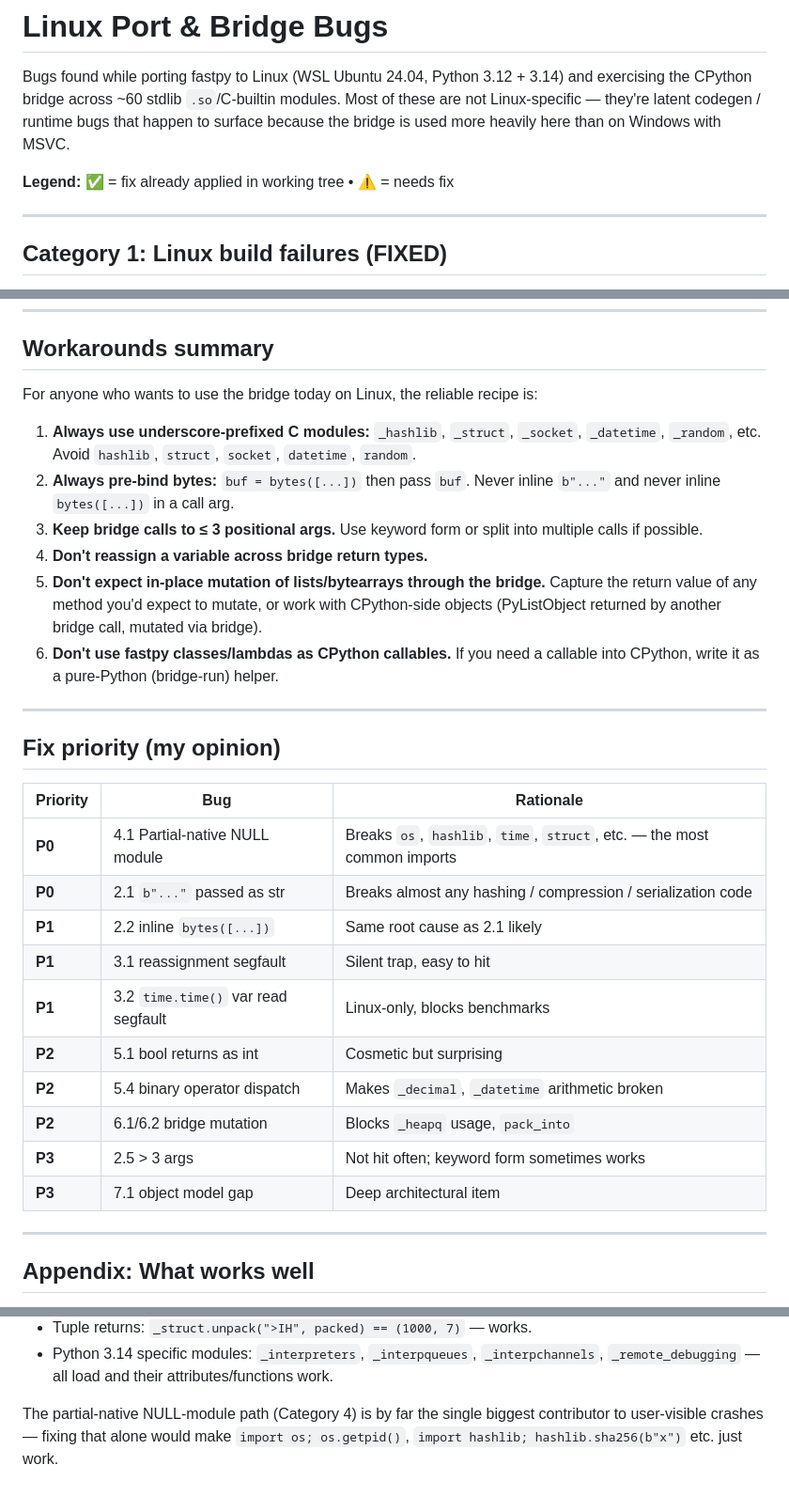
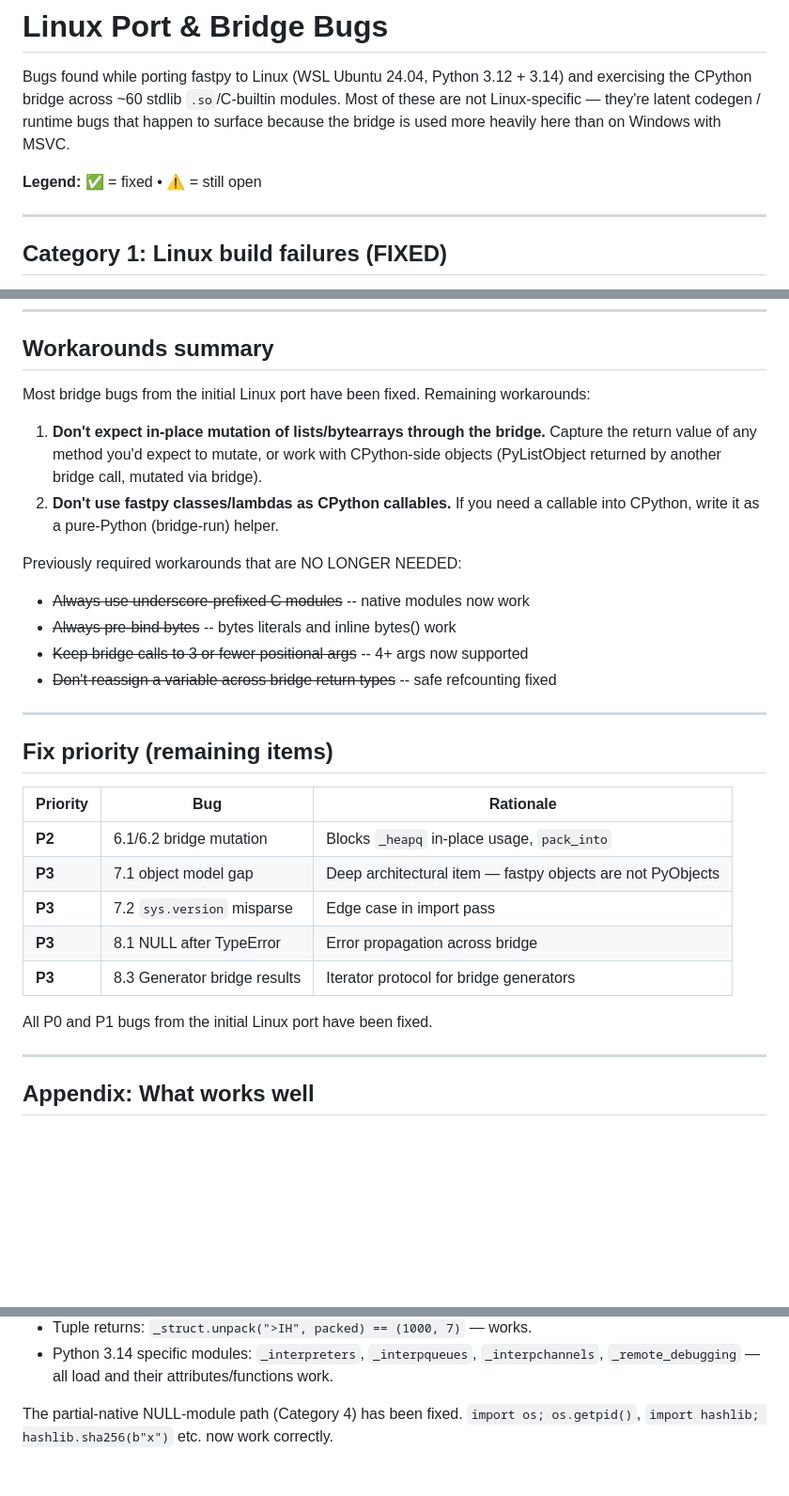
Before and after one commit to inhahe/fastpy, a Markdown page: LINUX_PORT_BUGS.md, 3 parts joined by grey strips. Shown at 94% size. GitHub-like rendering; blank space fills up the shorter version.

Commit message:
Obligatory commit message

```diff
--- a/LINUX_PORT_BUGS.md
+++ b/LINUX_PORT_BUGS.md
@@ -6,7 +6,7 @@ Most of these are not Linux-specific — they're latent codegen / runtime bugs
 that happen to surface because the bridge is used more heavily here than on
 Windows with MSVC.
 
-**Legend:** ✅ = fix already applied in working tree • ⚠️ = needs fix
+**Legend:** ✅ = fixed • ⚠️ = still open
 
 ---
 
@@ -381,41 +381,36 @@ protocol doesn't call `tp_iternext` on an OBJ-tagged PyObject.
 
 ## Workarounds summary
 
-For anyone who wants to use the bridge today on Linux, the reliable
-recipe is:
+Most bridge bugs from the initial Linux port have been fixed. Remaining
+workarounds:
 
-1. **Always use underscore-prefixed C modules:** `_hashlib`, `_struct`,
-   `_socket`, `_datetime`, `_random`, etc. Avoid `hashlib`, `struct`,
-   `socket`, `datetime`, `random`.
-2. **Always pre-bind bytes:** `buf = bytes([...])` then pass `buf`.
-   Never inline `b"..."` and never inline `bytes([...])` in a call arg.
-3. **Keep bridge calls to ≤ 3 positional args.** Use keyword form or
-   split into multiple calls if possible.
-4. **Don't reassign a variable across bridge return types.**
-5. **Don't expect in-place mutation of lists/bytearrays through the
+1. **Don't expect in-place mutation of lists/bytearrays through the
    bridge.** Capture the return value of any method you'd expect to
    mutate, or work with CPython-side objects (PyListObject returned by
    another bridge call, mutated via bridge).
-6. **Don't use fastpy classes/lambdas as CPython callables.** If you
+2. **Don't use fastpy classes/lambdas as CPython callables.** If you
    need a callable into CPython, write it as a pure-Python (bridge-run)
    helper.
 
+Previously required workarounds that are NO LONGER NEEDED:
+- ~~Always use underscore-prefixed C modules~~ -- native modules now work
+- ~~Always pre-bind bytes~~ -- bytes literals and inline bytes() work
+- ~~Keep bridge calls to 3 or fewer positional args~~ -- 4+ args now supported
+- ~~Don't reassign a variable across bridge return types~~ -- safe refcounting fixed
+
 ---
 
-## Fix priority (my opinion)
+## Fix priority (remaining items)
 
 | Priority | Bug | Rationale |
 |----------|-----|-----------|
-| **P0** | 4.1 Partial-native NULL module | Breaks `os`, `hashlib`, `time`, `struct`, etc. — the most common imports |
-| **P0** | 2.1 `b"..."` passed as str | Breaks almost any hashing / compression / serialization code |
-| **P1** | 2.2 inline `bytes([...])` | Same root cause as 2.1 likely |
-| **P1** | 3.1 reassignment segfault | Silent trap, easy to hit |
-| **P1** | 3.2 `time.time()` var read segfault | Linux-only, blocks benchmarks |
-| **P2** | 5.1 bool returns as int | Cosmetic but surprising |
-| **P2** | 5.4 binary operator dispatch | Makes `_decimal`, `_datetime` arithmetic broken |
-| **P2** | 6.1/6.2 bridge mutation | Blocks `_heapq` usage, `pack_into` |
-| **P3** | 2.5 > 3 args | Not hit often; keyword form sometimes works |
-| **P3** | 7.1 object model gap | Deep architectural item |
+| **P2** | 6.1/6.2 bridge mutation | Blocks `_heapq` in-place usage, `pack_into` |
+| **P3** | 7.1 object model gap | Deep architectural item — fastpy objects are not PyObjects |
+| **P3** | 7.2 `sys.version` misparse | Edge case in import pass |
+| **P3** | 8.1 NULL after TypeError | Error propagation across bridge |
+| **P3** | 8.3 Generator bridge results | Iterator protocol for bridge generators |
+
+All P0 and P1 bugs from the initial Linux port have been fixed.
 
 ---
 
@@ -438,7 +433,5 @@ across ~60 stdlib modules:
   `_interpchannels`, `_remote_debugging` — all load and their
   attributes/functions work.
 
-The partial-native NULL-module path (Category 4) is by far the single
-biggest contributor to user-visible crashes — fixing that alone would
-make `import os; os.getpid()`, `import hashlib; hashlib.sha256(b"x")`
-etc. just work.
+The partial-native NULL-module path (Category 4) has been fixed. `import os;
+os.getpid()`, `import hashlib; hashlib.sha256(b"x")` etc. now work correctly.
```
Also changed, not shown: other parts of LINUX_PORT_BUGS.md (+2 -2 lines).
